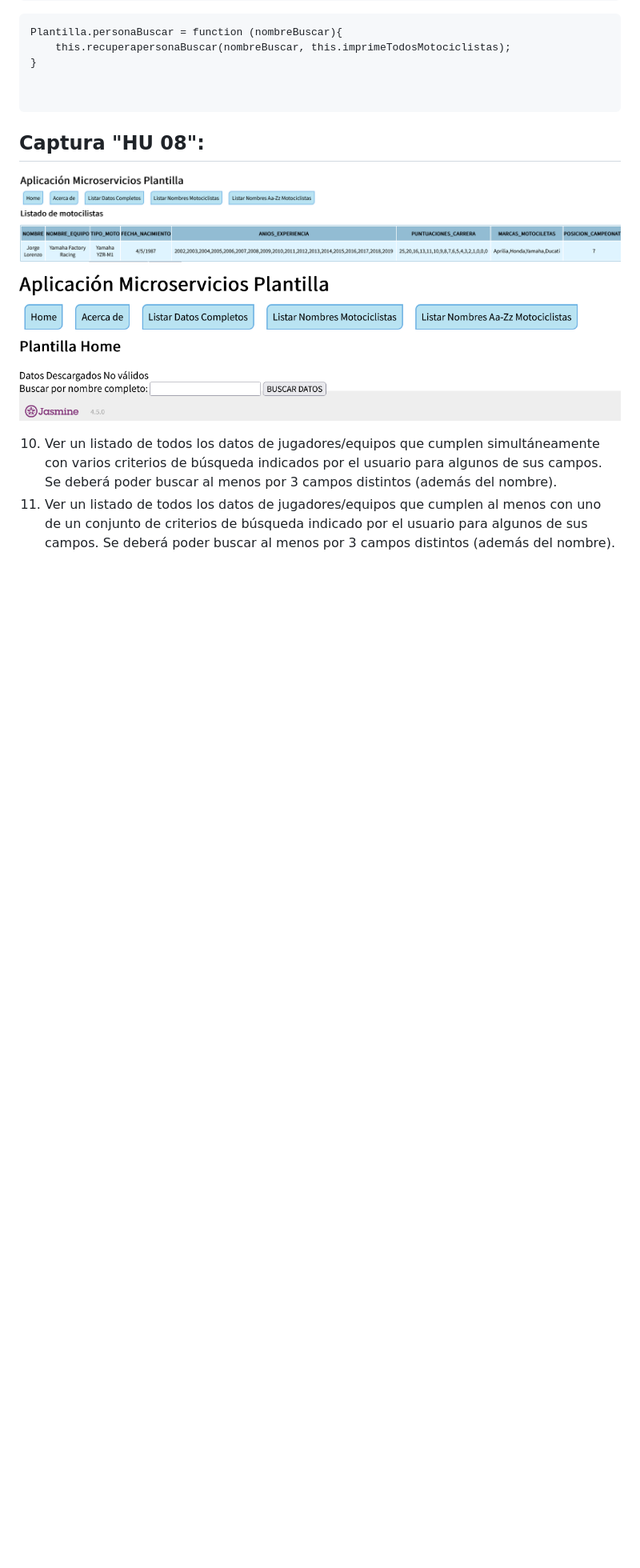
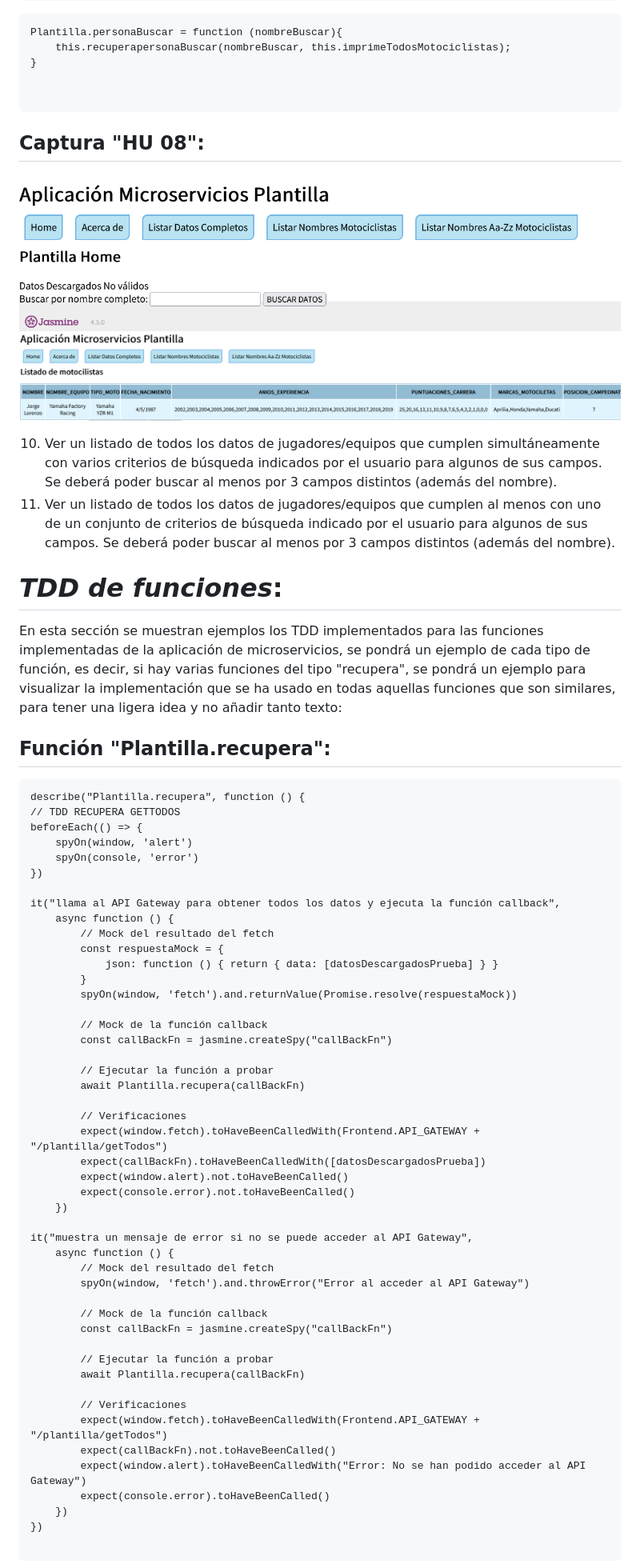
Before and after one commit to UJA-DAGIL-22-23/dagil-2022-2023-practica-3-ira00026, a Markdown page: README.md, the part around the change printed below. Shown: that part at 80% size. Drawn GitHub-style; blank space fills up the shorter version.

Commit message:
Añado cosas al fichero README

````diff
--- a/README.md
+++ b/README.md
@@ -738,9 +741,66 @@ Plantilla.personaBuscar = function (nombreBuscar){
 ```
 
 ## Captura "HU 08":
+![Captura resultadobuscarnombre](./assets/img/resultadobuscarnombre.png)
 ![Captura buscarnombre](./assets/img/buscarnombre.png)
-![Captura resultadobuscarnombre](./assets/img/resultadobuscarnombre.png)
+
 
 10. Ver un listado de todos los datos de jugadores/equipos que cumplen simultáneamente con varios criterios de búsqueda indicados por el usuario para algunos de sus campos. Se deberá poder buscar al menos por 3 campos distintos (además del nombre).
 11. Ver un listado de todos los datos de jugadores/equipos que cumplen al menos con uno de un conjunto de criterios de búsqueda indicado por el usuario para algunos de sus campos. Se deberá poder buscar al menos por 3 campos distintos (además del nombre).
 
+# *TDD de funciones*:
+
+En esta sección se muestran ejemplos los TDD implementados para las funciones implementadas de la aplicación de microservicios, se pondrá un ejemplo de cada tipo de función, es decir, si hay varias funciones del tipo "recupera", se pondrá un ejemplo para visualizar la implementación que se ha usado en todas aquellas funciones que son similares, para tener una ligera idea y no añadir tanto texto:
+
+## Función "Plantilla.recupera":
+
+```
+describe("Plantilla.recupera", function () {
+// TDD RECUPERA GETTODOS
+beforeEach(() => {
+    spyOn(window, 'alert')
+    spyOn(console, 'error')
+})
+
+it("llama al API Gateway para obtener todos los datos y ejecuta la función callback",
+    async function () {
+        // Mock del resultado del fetch
+        const respuestaMock = {
+            json: function () { return { data: [datosDescargadosPrueba] } }
+        }
+        spyOn(window, 'fetch').and.returnValue(Promise.resolve(respuestaMock))
+
+        // Mock de la función callback
+        const callBackFn = jasmine.createSpy("callBackFn")
+
+        // Ejecutar la función a probar
+        await Plantilla.recupera(callBackFn)
+
+        // Verificaciones
+        expect(window.fetch).toHaveBeenCalledWith(Frontend.API_GATEWAY + "/plantilla/getTodos")
+        expect(callBackFn).toHaveBeenCalledWith([datosDescargadosPrueba])
+        expect(window.alert).not.toHaveBeenCalled()
+        expect(console.error).not.toHaveBeenCalled()
+    })
+
+it("muestra un mensaje de error si no se puede acceder al API Gateway",
+    async function () {
+        // Mock del resultado del fetch
+        spyOn(window, 'fetch').and.throwError("Error al acceder al API Gateway")
+
+        // Mock de la función callback
+        const callBackFn = jasmine.createSpy("callBackFn")
+
+        // Ejecutar la función a probar
+        await Plantilla.recupera(callBackFn)
+
+        // Verificaciones
+        expect(window.fetch).toHaveBeenCalledWith(Frontend.API_GATEWAY + "/plantilla/getTodos")
+        expect(callBackFn).not.toHaveBeenCalled()
+        expect(window.alert).toHaveBeenCalledWith("Error: No se han podido acceder al API Gateway")
+        expect(console.error).toHaveBeenCalled()
+    })
+})
+
+```
+
````
Also changed, not shown: other parts of README.md (+31 -1 lines), assets/img/tdd1.png (added).
